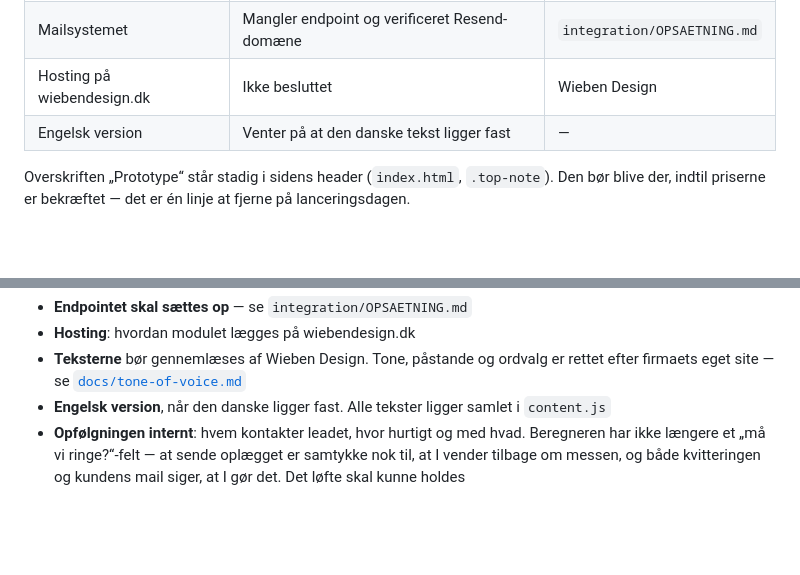
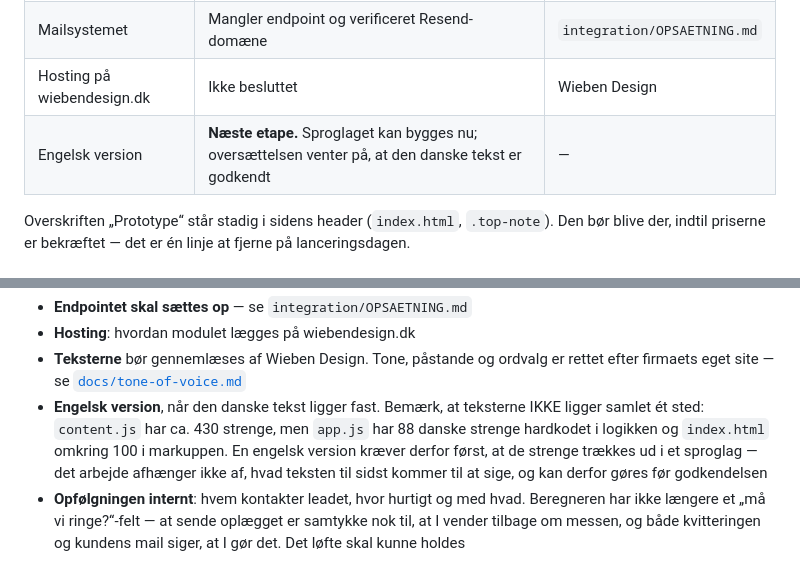
Before and after one commit to malthehaagen/Wiebendesign, a Markdown page: README.md, 2 parts joined by grey strips. GitHub-like rendering; blank space fills up the shorter version.

Commit message:
Ret et forkert udsagn om den engelske version
README har paastaaet, at alle tekster ligger samlet i content.js. Det er
ikke rigtigt: content.js har ca. 430 strenge, men app.js har 88 danske
strenge hardkodet i logikken og index.html omkring 100 i markuppen. En
engelsk version kraever derfor foerst, at strengene traekkes ud i et
sproglag. Det arbejde afhaenger ikke af den endelige ordlyd og kan gaa i
gang, foer teksten er godkendt.

Engelsk version er samtidig markeret som naeste etape i status, i stedet
for at staa sidst.

Co-Authored-By: Claude Opus 5 <noreply@anthropic.com>
Claude-Session: https://claude.ai/code/session_01QHLHRWRBDUu9J5HMDPk8tZ

```diff
--- a/README.md
+++ b/README.md
@@ -13,7 +13,7 @@ dem er kode:
 | Teksterne gennemlæst | Mangler — hver sætning er skrevet til lejligheden | Wieben Design |
 | Mailsystemet | Mangler endpoint og verificeret Resend-domæne | `integration/OPSAETNING.md` |
 | Hosting på wiebendesign.dk | Ikke besluttet | Wieben Design |
-| Engelsk version | Venter på at den danske tekst ligger fast | — |
+| Engelsk version | **Næste etape.** Sproglaget kan bygges nu; oversættelsen venter på, at den danske tekst er godkendt | — |
 
 Overskriften „Prototype“ står stadig i sidens header (`index.html`, `.top-note`).
 Den bør blive der, indtil priserne er bekræftet — det er én linje at fjerne
@@ -221,8 +221,12 @@ skal ned.
 - **Hosting**: hvordan modulet lægges på wiebendesign.dk
 - **Teksterne** bør gennemlæses af Wieben Design. Tone, påstande og ordvalg er
   rettet efter firmaets eget site — se [`docs/tone-of-voice.md`](docs/tone-of-voice.md)
-- **Engelsk version**, når den danske ligger fast. Alle tekster ligger samlet i
-  `content.js`
+- **Engelsk version**, når den danske tekst ligger fast. Bemærk, at teksterne
+  IKKE ligger samlet ét sted: `content.js` har ca. 430 strenge, men `app.js`
+  har 88 danske strenge hardkodet i logikken og `index.html` omkring 100 i
+  markuppen. En engelsk version kræver derfor først, at de strenge trækkes ud
+  i et sproglag — det arbejde afhænger ikke af, hvad teksten til sidst kommer
+  til at sige, og kan derfor gøres før godkendelsen
 - **Opfølgningen internt**: hvem kontakter leadet, hvor hurtigt og med hvad.
   Beregneren har ikke længere et „må vi ringe?“-felt — at sende oplægget er
   samtykke nok til, at I vender tilbage om messen, og både kvitteringen og
```
